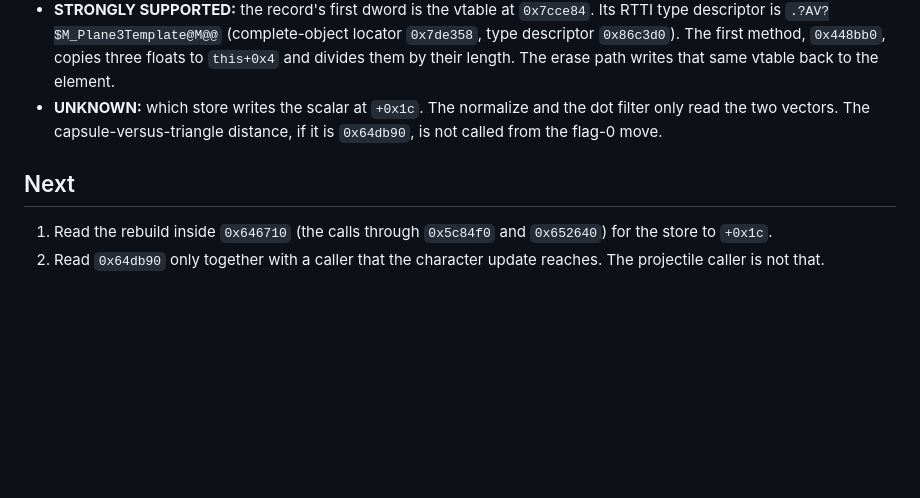
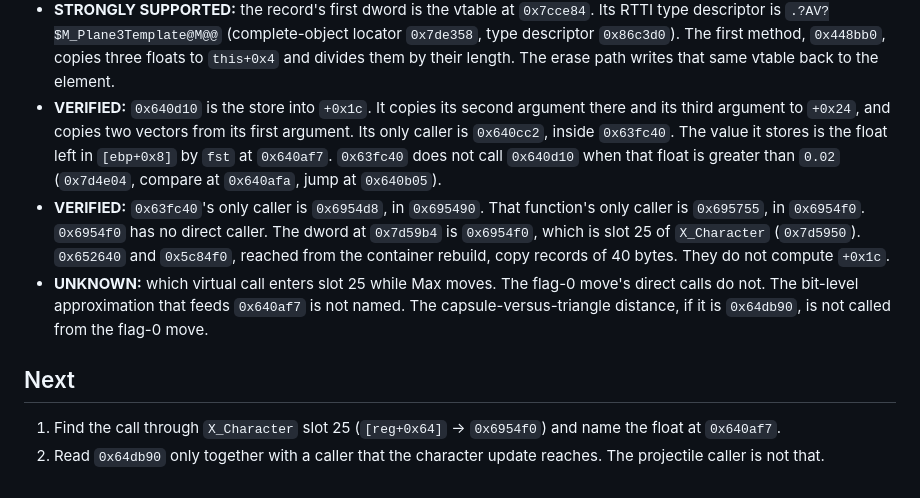
Before and after one commit to giuliozelante/open-max-payne, a Markdown page: docs/rea/2026-11-08-character-collision.md, the part around the change. GitHub-like rendering; blank space fills up the shorter version.

Commit message:
docs: name the store that writes the plane scalar
0x640d10 copies the float from 0x63fc40 into the record at +0x1c, and that builder is X_Character slot 25.

```diff
--- a/docs/rea/2026-11-08-character-collision.md
+++ b/docs/rea/2026-11-08-character-collision.md
@@ -139,10 +139,19 @@ records what is read so far and where the reading goes next.
   `.?AV?$M_Plane3Template@M@@` (complete-object locator `0x7de358`, type descriptor `0x86c3d0`). The first method,
   `0x448bb0`, copies three floats to `this+0x4` and divides them by their length. The erase path writes that same
   vtable back to the element.
-- **UNKNOWN:** which store writes the scalar at `+0x1c`. The normalize and the dot filter only read the two vectors.
-  The capsule-versus-triangle distance, if it is `0x64db90`, is not called from the flag-0 move.
+- **VERIFIED:** `0x640d10` is the store into `+0x1c`. It copies its second argument there and its third argument to
+  `+0x24`, and copies two vectors from its first argument. Its only caller is `0x640cc2`, inside `0x63fc40`. The
+  value it stores is the float left in `[ebp+0x8]` by `fst` at `0x640af7`. `0x63fc40` does not call `0x640d10` when
+  that float is greater than `0.02` (`0x7d4e04`, compare at `0x640afa`, jump at `0x640b05`).
+- **VERIFIED:** `0x63fc40`'s only caller is `0x6954d8`, in `0x695490`. That function's only caller is `0x695755`, in
+  `0x6954f0`. `0x6954f0` has no direct caller. The dword at `0x7d59b4` is `0x6954f0`, which is slot 25 of
+  `X_Character` (`0x7d5950`). `0x652640` and `0x5c84f0`, reached from the container rebuild, copy records of 40 bytes.
+  They do not compute `+0x1c`.
+- **UNKNOWN:** which virtual call enters slot 25 while Max moves. The flag-0 move's direct calls do not. The
+  bit-level approximation that feeds `0x640af7` is not named. The capsule-versus-triangle distance, if it is
+  `0x64db90`, is not called from the flag-0 move.
 
 ## Next
 
-1. Read the rebuild inside `0x646710` (the calls through `0x5c84f0` and `0x652640`) for the store to `+0x1c`.
+1. Find the call through `X_Character` slot 25 (`[reg+0x64]` → `0x6954f0`) and name the float at `0x640af7`.
 2. Read `0x64db90` only together with a caller that the character update reaches. The projectile caller is not that.
```
